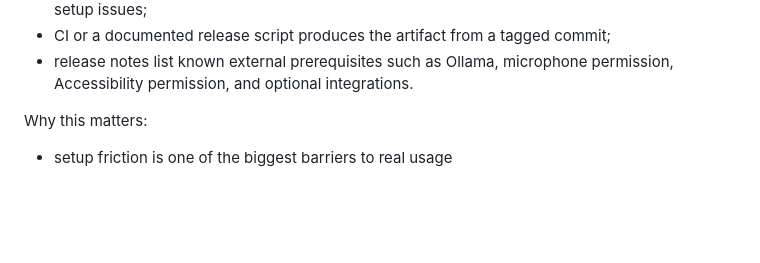
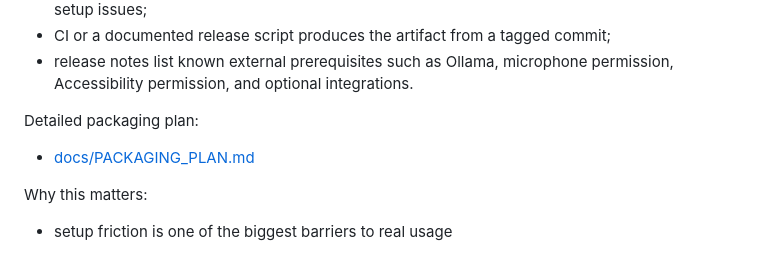
Before and after one commit to xelvhk/vasya_ai, a Markdown page: ROADMAP.md, the part around the change. GitHub-like rendering; blank space fills up the shorter version.

```diff
--- a/ROADMAP.md
+++ b/ROADMAP.md
@@ -79,6 +79,9 @@ Installer acceptance criteria:
 - CI or a documented release script produces the artifact from a tagged commit;
 - release notes list known external prerequisites such as Ollama, microphone
   permission, Accessibility permission, and optional integrations.
+
+Detailed packaging plan:
+- [docs/PACKAGING_PLAN.md](docs/PACKAGING_PLAN.md)
 
 Why this matters:
 - setup friction is one of the biggest barriers to real usage
```
Also changed, not shown: README.md (+1 -0 lines), docs/PACKAGING_PLAN.md (added, +81 -0 lines).
